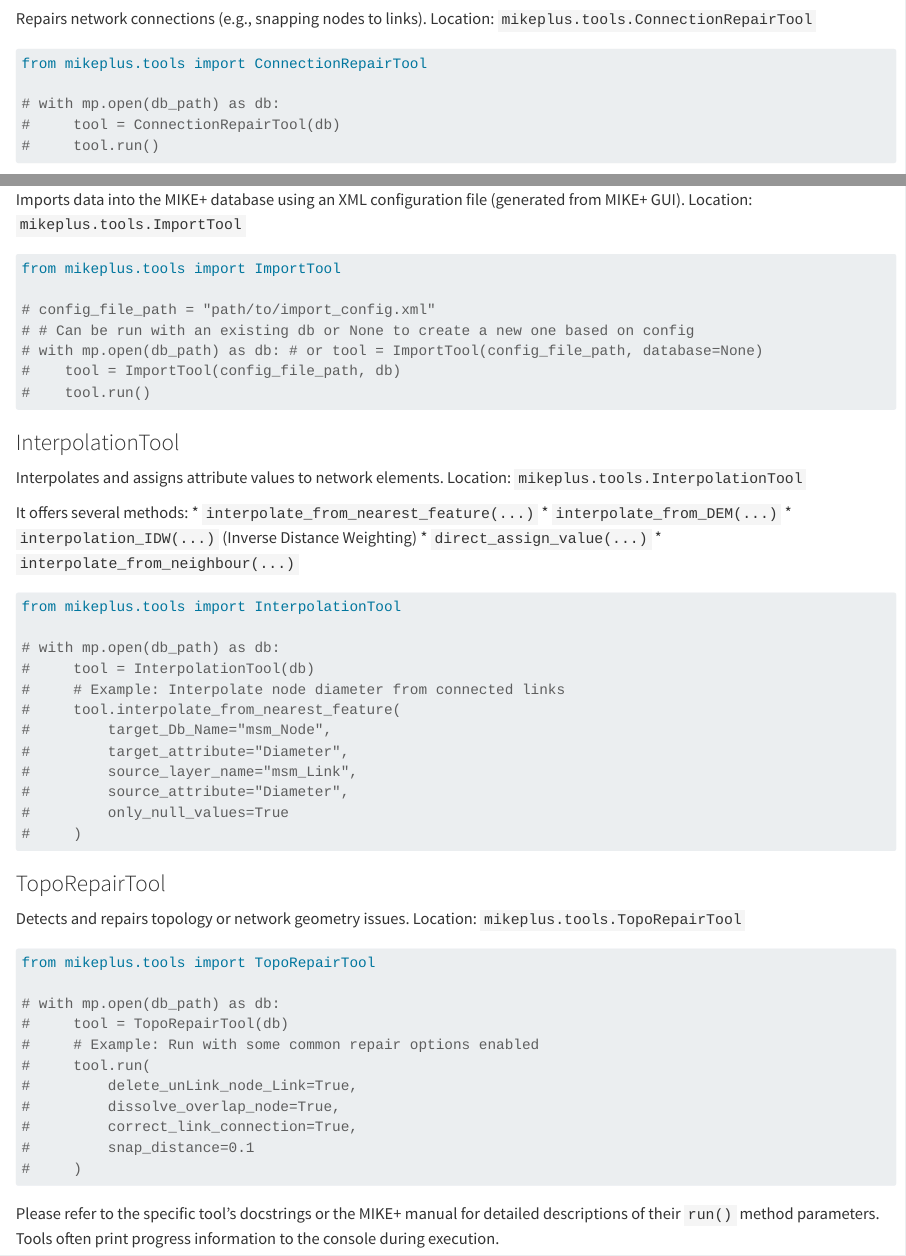
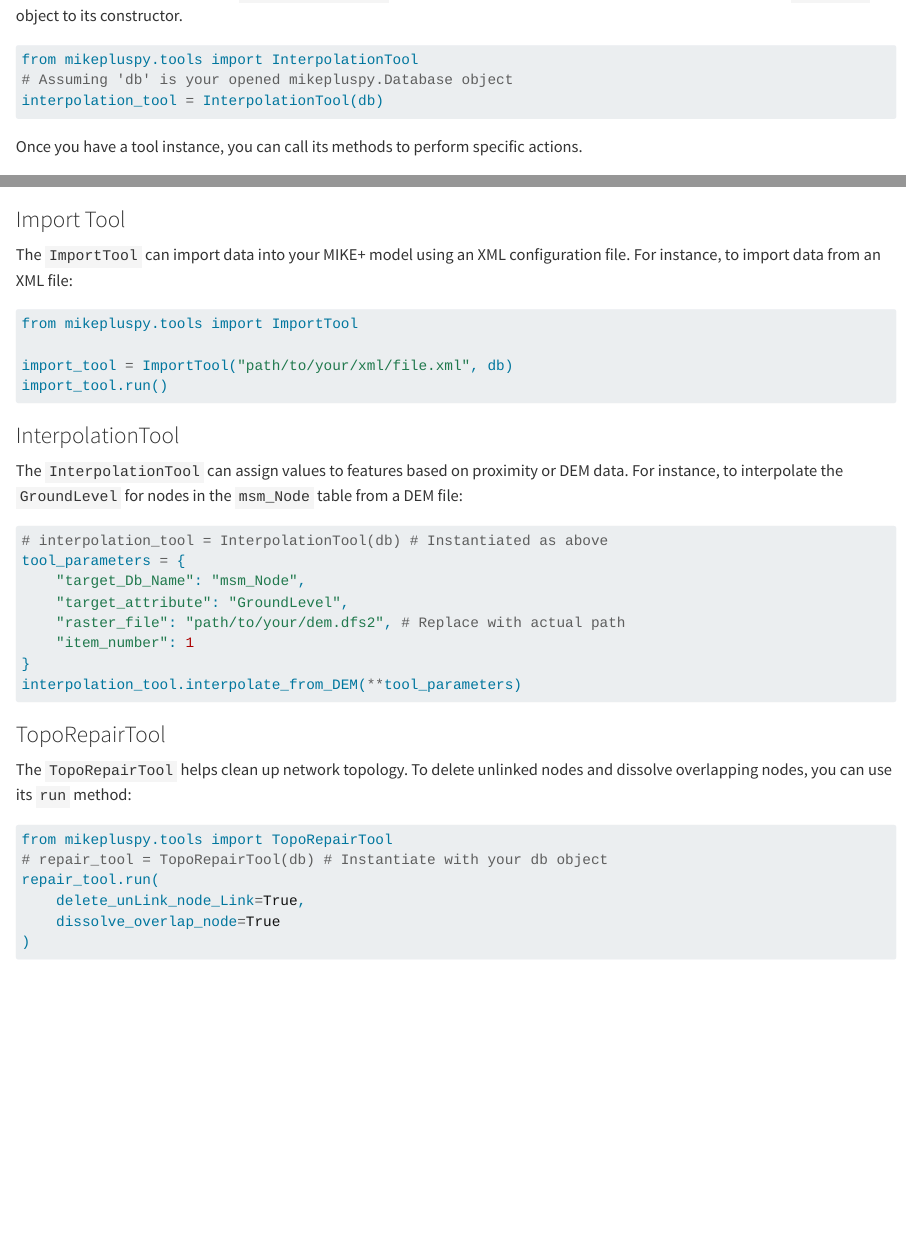
Before and after one commit to DHI/mikepluspy, a Quarto document (docs/user-guide/tools.qmd): the page in a window 1100 px wide, from 1030 px down before the commit and from 500 px down after it, and a second part further down, joined at a grey line. Rendered offline with R 4.5, knitr and Pandoc in place of Quarto, with nearby package versions; long lines of code are wrapped.

Commit message:
Update user guide tools

````diff
--- a/docs/user-guide/tools.qmd
+++ b/docs/user-guide/tools.qmd
@@ -10,2 +18,5 @@
 
 ```python
+from mikepluspy.tools import InterpolationTool
+# Assuming 'db' is your opened mikepluspy.Database object
+interpolation_tool = InterpolationTool(db)
@@ -26,4 +23,4 @@
 ```
 
-## Available Tools
+Once you have a tool instance, you can call its methods to perform specific actions.
 
@@ -33,4 +31,7 @@
+### Import Tool
+
+The `ImportTool` can import data into your MIKE+ model using an XML configuration file. For instance, to import data from an XML file:
 
 ```python
-from mikeplus.tools import CathSlopeLengthProcess
+from mikepluspy.tools import ImportTool
 
@@ -46,3 +37,0 @@
-### ConnectionRepairTool
-Repairs network connections (e.g., snapping nodes to links).
-Location: `mikeplus.tools.ConnectionRepairTool`
@@ -51,66 +38,35 @@
-from mikeplus.tools import ConnectionRepairTool
-
-# with mp.open(db_path) as db:
-#     tool = ConnectionRepairTool(db)
-#     tool.run()
-```
-
-### ImportTool
-Imports data into the MIKE+ database using an XML configuration file (generated from MIKE+ GUI).
-Location: `mikeplus.tools.ImportTool`
-
-```python
-from mikeplus.tools import ImportTool
-
-# config_file_path = "path/to/import_config.xml"
-# # Can be run with an existing db or None to create a new one based on config
-# with mp.open(db_path) as db: # or tool = ImportTool(config_file_path, database=None)
-#    tool = ImportTool(config_file_path, db)
-#    tool.run()
+import_tool = ImportTool("path/to/your/xml/file.xml", db)
+import_tool.run()
 ```
 
 ### InterpolationTool
-Interpolates and assigns attribute values to network elements.
-Location: `mikeplus.tools.InterpolationTool`
 
-It offers several methods:
-*   `interpolate_from_nearest_feature(...)`
-*   `interpolate_from_DEM(...)`
-*   `interpolation_IDW(...)` (Inverse Distance Weighting)
-*   `direct_assign_value(...)`
-*   `interpolate_from_neighbour(...)`
+The `InterpolationTool` can assign values to features based on proximity or DEM data. For instance, to interpolate the `GroundLevel` for nodes in the `msm_Node` table from a DEM file:
 
 ```python
-from mikeplus.tools import InterpolationTool
-
-# with mp.open(db_path) as db:
-#     tool = InterpolationTool(db)
-#     # Example: Interpolate node diameter from connected links
-#     tool.interpolate_from_nearest_feature(
-#         target_Db_Name="msm_Node",
-#         target_attribute="Diameter",
-#         source_layer_name="msm_Link",
-#         source_attribute="Diameter",
-#         only_null_values=True
-#     )
+# interpolation_tool = InterpolationTool(db) # Instantiated as above
+tool_parameters = {
+    "target_Db_Name": "msm_Node",
+    "target_attribute": "GroundLevel",
+    "raster_file": "path/to/your/dem.dfs2", # Replace with actual path
+    "item_number": 1
+}
+interpolation_tool.interpolate_from_DEM(**tool_parameters)
 ```
 
 ### TopoRepairTool
-Detects and repairs topology or network geometry issues.
-Location: `mikeplus.tools.TopoRepairTool`
+
+The `TopoRepairTool` helps clean up network topology. To delete unlinked nodes and dissolve overlapping nodes, you can use its `run` method:
 
 ```python
-from mikeplus.tools import TopoRepairTool
-
-# with mp.open(db_path) as db:
-#     tool = TopoRepairTool(db)
-#     # Example: Run with some common repair options enabled
-#     tool.run(
-#         delete_unLink_node_Link=True,
-#         dissolve_overlap_node=True,
-#         correct_link_connection=True,
-#         snap_distance=0.1
-#     )
+from mikepluspy.tools import TopoRepairTool
+# repair_tool = TopoRepairTool(db) # Instantiate with your db object
+repair_tool.run(
+    delete_unLink_node_Link=True,
+    dissolve_overlap_node=True
+)
 ```
 
-Please refer to the specific tool's docstrings or the MIKE+ manual for detailed descriptions of their `run()` method parameters. Tools often print progress information to the console during execution.
+### {{< fa book >}} Further Information
+
+For detailed information on all available parameters and methods for each tool, please consult the MIKE+ software documentation or the specific API reference for `mikepluspy`.
````
Also changed, not shown: docs/user-guide/tools.qmd (50 more changed lines).
